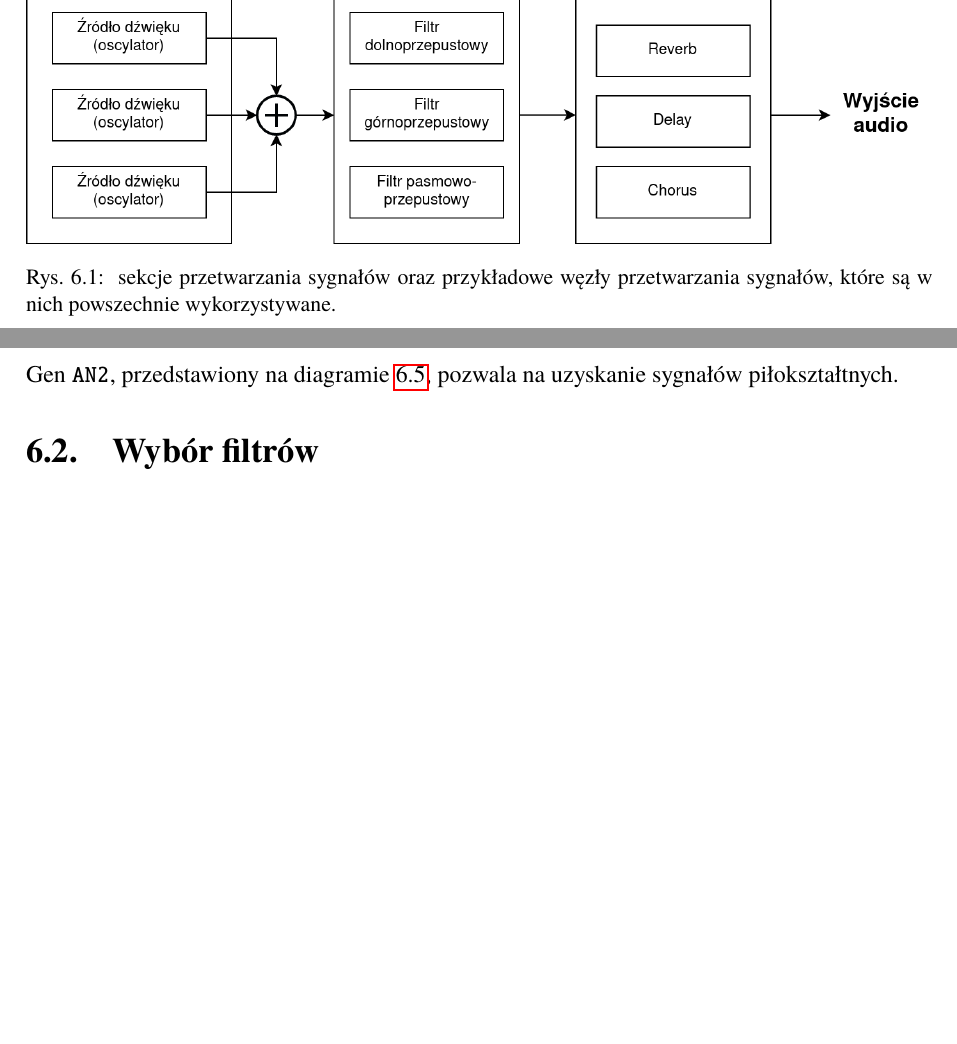
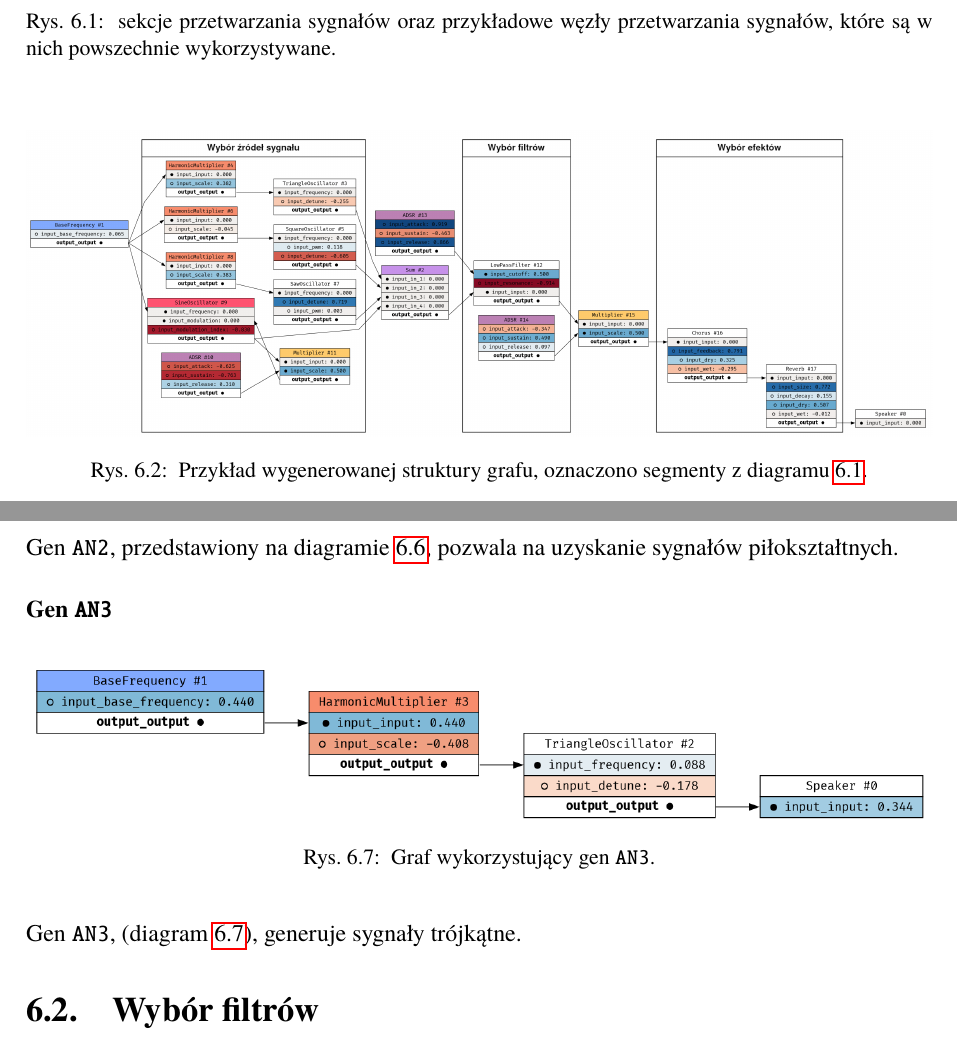
Before and after one commit to Wint3rmute/luthier, a LaTeX thesis (latex/Dyplom.tex, which reads latex/rozdzial06.tex): two parts of pages 34 and 36 of 43 before the commit and two parts of pages 34 and 37 of 43 after it, joined at a grey line, cut so that both start at the same text, the shorter picture padded with empty space. Compiled offline with pdfLaTeX.

Commit message:
Add filter & effects genes, example generated graph in thesis tex

```diff
--- a/latex/rozdzial06.tex
+++ b/latex/rozdzial06.tex
@@ -16,6 +16,15 @@ zilustrowanej na rysunku~\ref{fig:synth_architecture_diagram}.
       sygnałów, które są w nich powszechnie wykorzystywane.
     }\label{fig:synth_architecture_diagram}
 \end{figure}
+
+\begin{figure}[h]
+    \centering
+    \includegraphics[width=1.0\linewidth]{rys06/example_generated_graph.png}
+    \caption{
+      Przykład wygenerowanej struktury grafu, oznaczono segmenty z diagramu~\ref{fig:synth_architecture_diagram}.
+    }\label{fig:example_generated_graph}
+\end{figure}
+
 
 Przykładowo, w syntezatorach wykorzystujących syntezę typu FM~\cite{yamaha_dx7_manual}, źródłem
 sygnału będą operatory wykorzystujące proste sygnały sinusoidalne, poddane modulacji częstotliwości.
@@ -101,6 +110,19 @@ Gen \texttt{AN1} (diagram~\ref{fig:gene_an1}) pozwala na uzyskanie fal prostoką
 
 Gen \texttt{AN2}, przedstawiony na diagramie~\ref{fig:gene_an2}, pozwala na uzyskanie sygnałów piłokształtnych.
 
+
+\subsubsection{Gen \texttt{AN3}}
+
+\begin{figure}[H]
+    \centering
+    \includegraphics[width=1.0\linewidth]{rys06/gene_an3.png}
+    \caption{
+      Graf wykorzystujący gen \texttt{AN3}.
+    }\label{fig:gene_an3}
+\end{figure}
+
+Gen \texttt{AN3}, (diagram~\ref{fig:gene_an3}), generuje sygnały trójkątne.
+
 \section{Wybór filtrów}
 
 W pracy wykorzystano gotową implementację filtru cyfrowego, emulującego
```
Also changed, not shown: latex/Dyplom.pdf, latex/rys06/example_generated_graph.png (added), latex/rys06/gene_an3.png (added), 1 other file.
